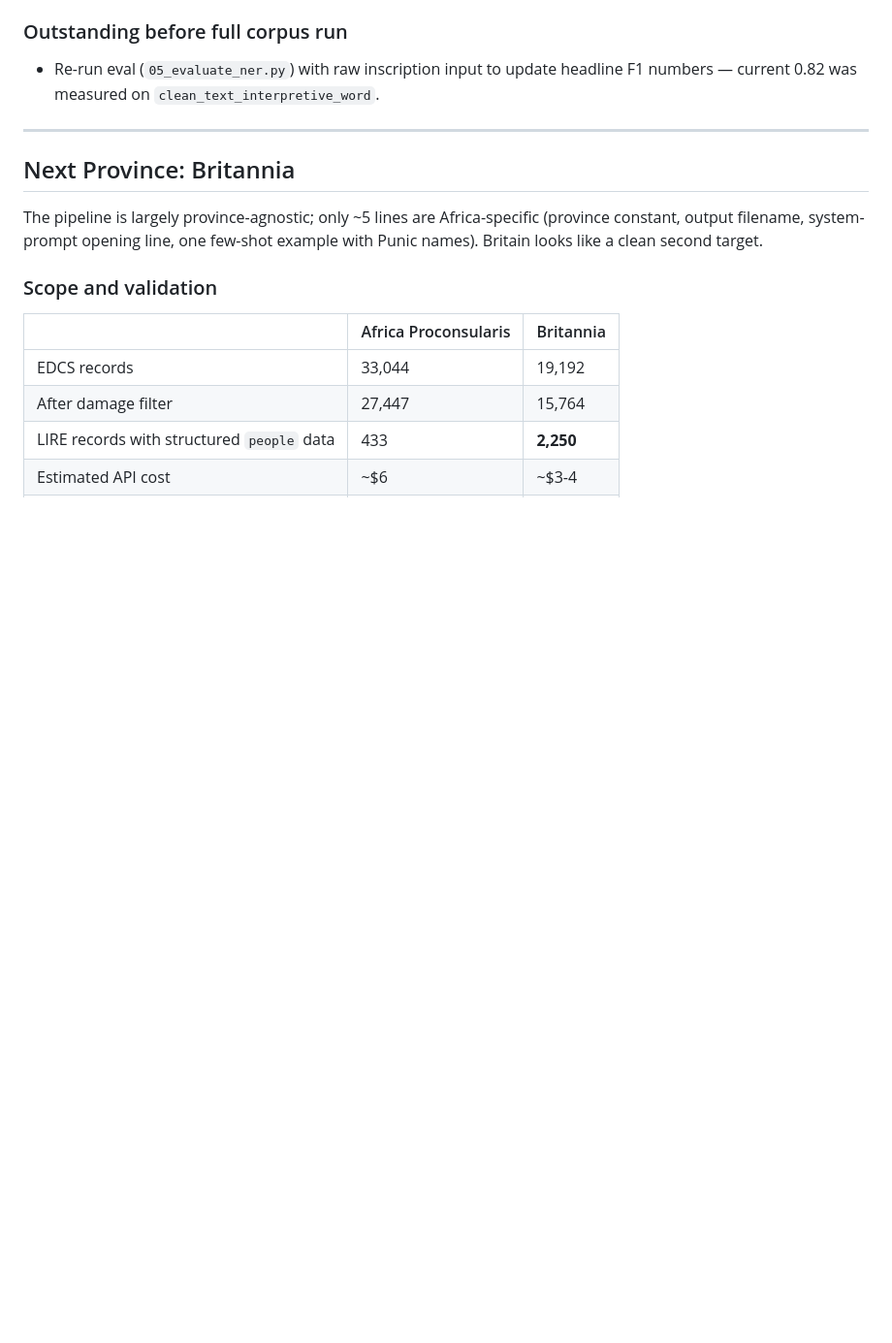
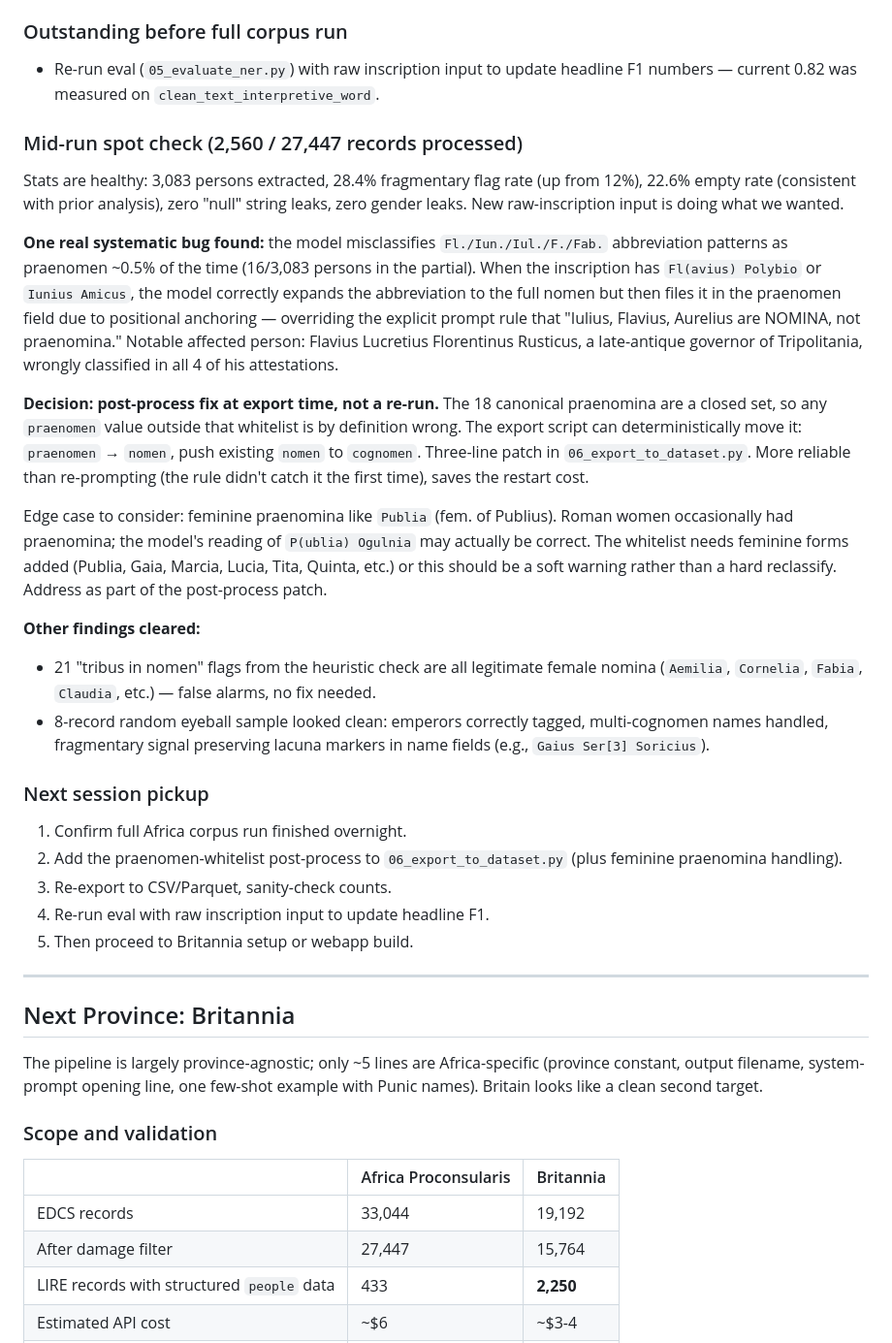
Before and after one commit to metiscus/roman-names, a Markdown page: PROGRESS.md, the part around the change. Shown at 97% size. Drawn GitHub-style; blank space fills up the shorter version.

Commit message:
docs: log mid-run spot check + next-session pickup
Spot check of partial output (2,560/27,447 records). Stats healthy: 28%
fragmentary flag rate, zero null/gender leaks, multi-cognomen rule
holding. One systematic bug found: Fl./Iun./Iul./F. abbreviation
patterns misclassified as praenomen (0.5% rate, 16 cases). Decision is
to post-process at export time using the closed 18-praenomen whitelist
rather than restart the run. Feminine-praenomen edge case (Publia,
Gaia, etc.) noted for the same patch.

```diff
--- a/PROGRESS.md
+++ b/PROGRESS.md
@@ -113,6 +113,27 @@ Conclusion: the empty rate is not a model failure. Africa Proconsularis genuinel
 ### Outstanding before full corpus run
 - Re-run eval (`05_evaluate_ner.py`) with raw inscription input to update headline F1 numbers — current 0.82 was measured on `clean_text_interpretive_word`.
 
+### Mid-run spot check (2,560 / 27,447 records processed)
+
+Stats are healthy: 3,083 persons extracted, 28.4% fragmentary flag rate (up from 12%), 22.6% empty rate (consistent with prior analysis), zero "null" string leaks, zero gender leaks. New raw-inscription input is doing what we wanted.
+
+**One real systematic bug found:** the model misclassifies `Fl./Iun./Iul./F./Fab.` abbreviation patterns as praenomen ~0.5% of the time (16/3,083 persons in the partial). When the inscription has `Fl(avius) Polybio` or `Iunius Amicus`, the model correctly expands the abbreviation to the full nomen but then files it in the praenomen field due to positional anchoring — overriding the explicit prompt rule that "Iulius, Flavius, Aurelius are NOMINA, not praenomina." Notable affected person: Flavius Lucretius Florentinus Rusticus, a late-antique governor of Tripolitania, wrongly classified in all 4 of his attestations.
+
+**Decision: post-process fix at export time, not a re-run.** The 18 canonical praenomina are a closed set, so any `praenomen` value outside that whitelist is by definition wrong. The export script can deterministically move it: `praenomen` → `nomen`, push existing `nomen` to `cognomen`. Three-line patch in `06_export_to_dataset.py`. More reliable than re-prompting (the rule didn't catch it the first time), saves the restart cost.
+
+Edge case to consider: feminine praenomina like `Publia` (fem. of Publius). Roman women occasionally had praenomina; the model's reading of `P(ublia) Ogulnia` may actually be correct. The whitelist needs feminine forms added (Publia, Gaia, Marcia, Lucia, Tita, Quinta, etc.) or this should be a soft warning rather than a hard reclassify. Address as part of the post-process patch.
+
+**Other findings cleared:**
+- 21 "tribus in nomen" flags from the heuristic check are all legitimate female nomina (`Aemilia`, `Cornelia`, `Fabia`, `Claudia`, etc.) — false alarms, no fix needed.
+- 8-record random eyeball sample looked clean: emperors correctly tagged, multi-cognomen names handled, fragmentary signal preserving lacuna markers in name fields (e.g., `Gaius Ser[3] Soricius`).
+
+### Next session pickup
+1. Confirm full Africa corpus run finished overnight.
+2. Add the praenomen-whitelist post-process to `06_export_to_dataset.py` (plus feminine praenomina handling).
+3. Re-export to CSV/Parquet, sanity-check counts.
+4. Re-run eval with raw inscription input to update headline F1.
+5. Then proceed to Britannia setup or webapp build.
+
 ---
 
 ## Next Province: Britannia
```
